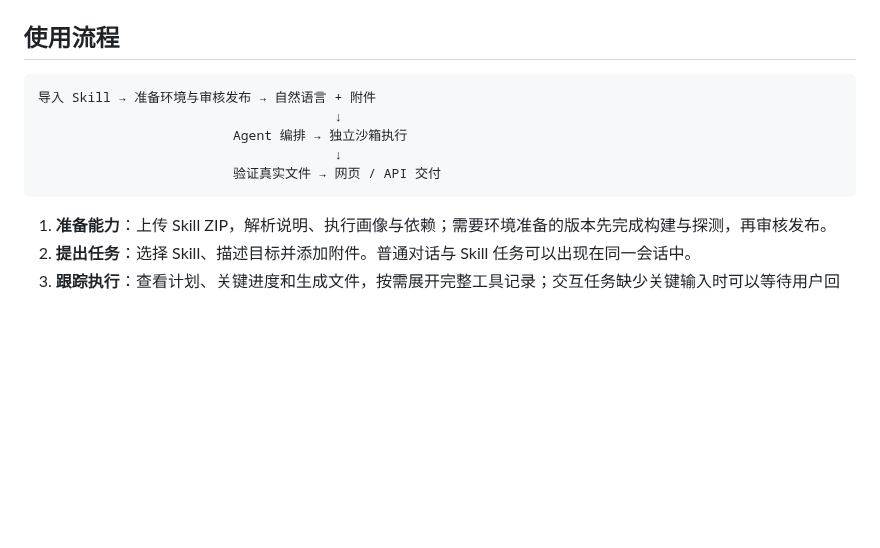
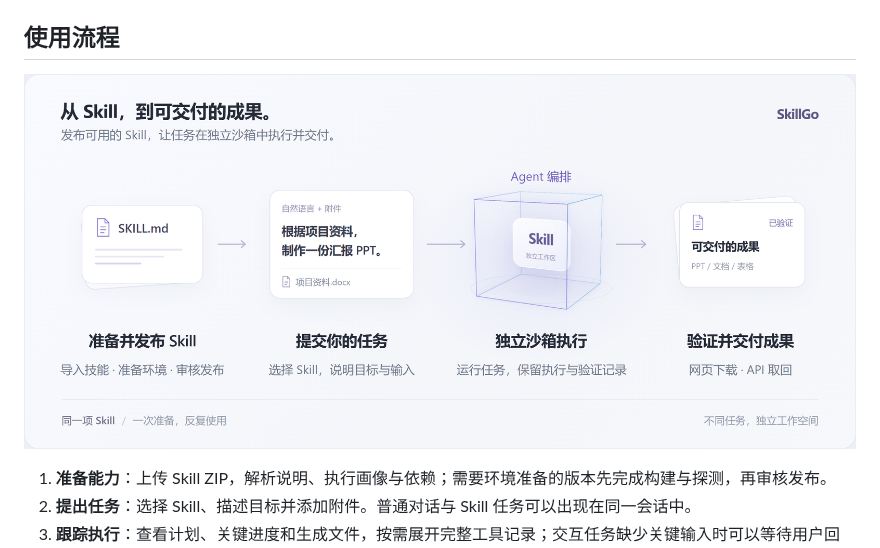
Before and after one commit to Max-cu/SkillGo, a Markdown page: README.md, the part around the change. GitHub-like rendering; pictures changed too: docs/assets/skillgo-workflow.png (added); blank space fills up the shorter version.

Commit message:
docs: replace text workflow with sandbox visual

````diff
--- a/README.md
+++ b/README.md
@@ -76,13 +76,9 @@ https://github.com/user-attachments/assets/ee2e33b2-52b5-4b2e-832d-0780166dfb95
 
 ## 使用流程
 
-```text
-导入 Skill → 准备环境与审核发布 → 自然语言 + 附件
-                                      ↓
-                         Agent 编排 → 独立沙箱执行
-                                      ↓
-                         验证真实文件 → 网页 / API 交付
-```
+<p align="center">
+  <img src="docs/assets/skillgo-workflow.png" width="100%" alt="SkillGo 使用流程：准备并发布 Skill，提交任务，Agent 编排独立沙箱执行，验证成果后通过网页或 API 交付" />
+</p>
 
 1. **准备能力**：上传 Skill ZIP，解析说明、执行画像与依赖；需要环境准备的版本先完成构建与探测，再审核发布。
 2. **提出任务**：选择 Skill、描述目标并添加附件。普通对话与 Skill 任务可以出现在同一会话中。
````
Also changed, not shown: 2 other files.
